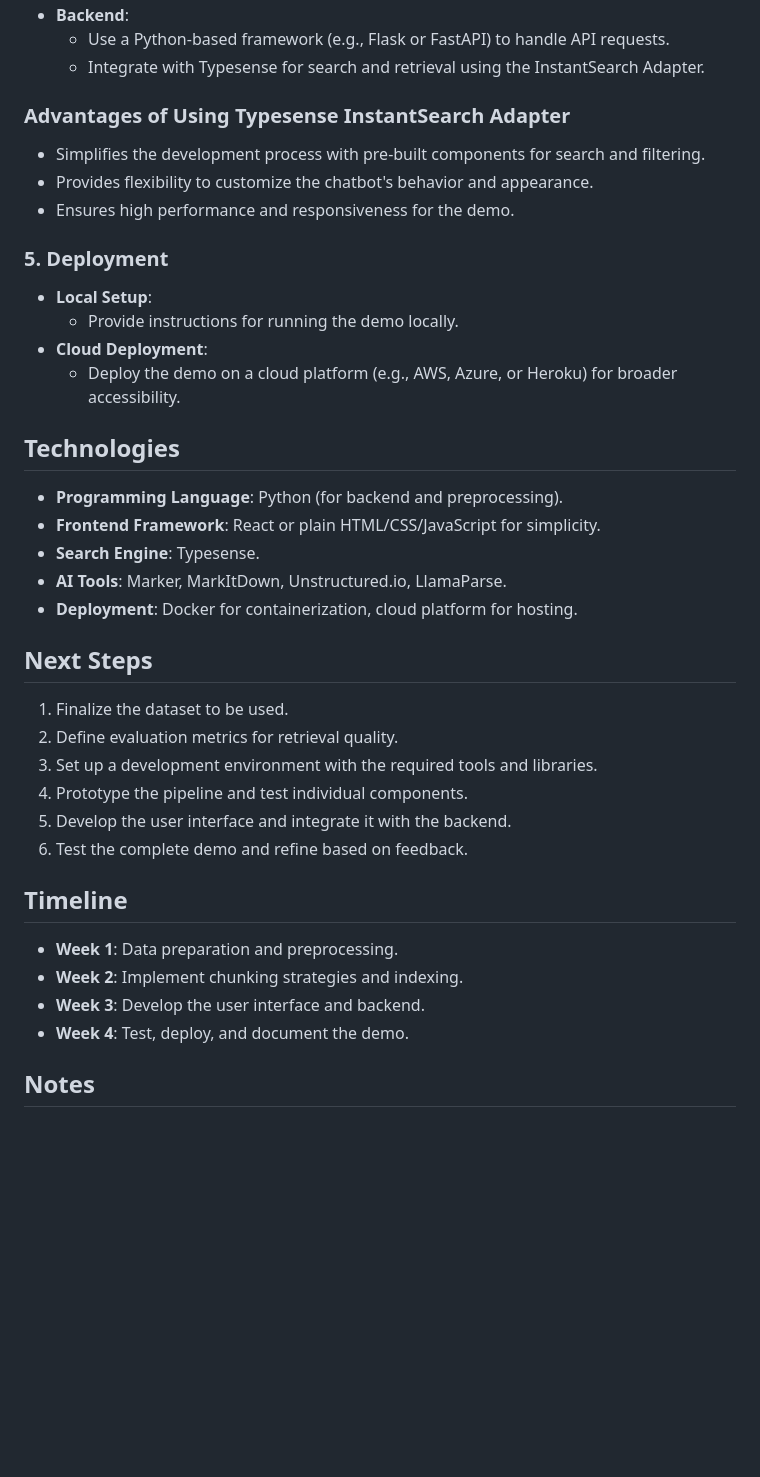
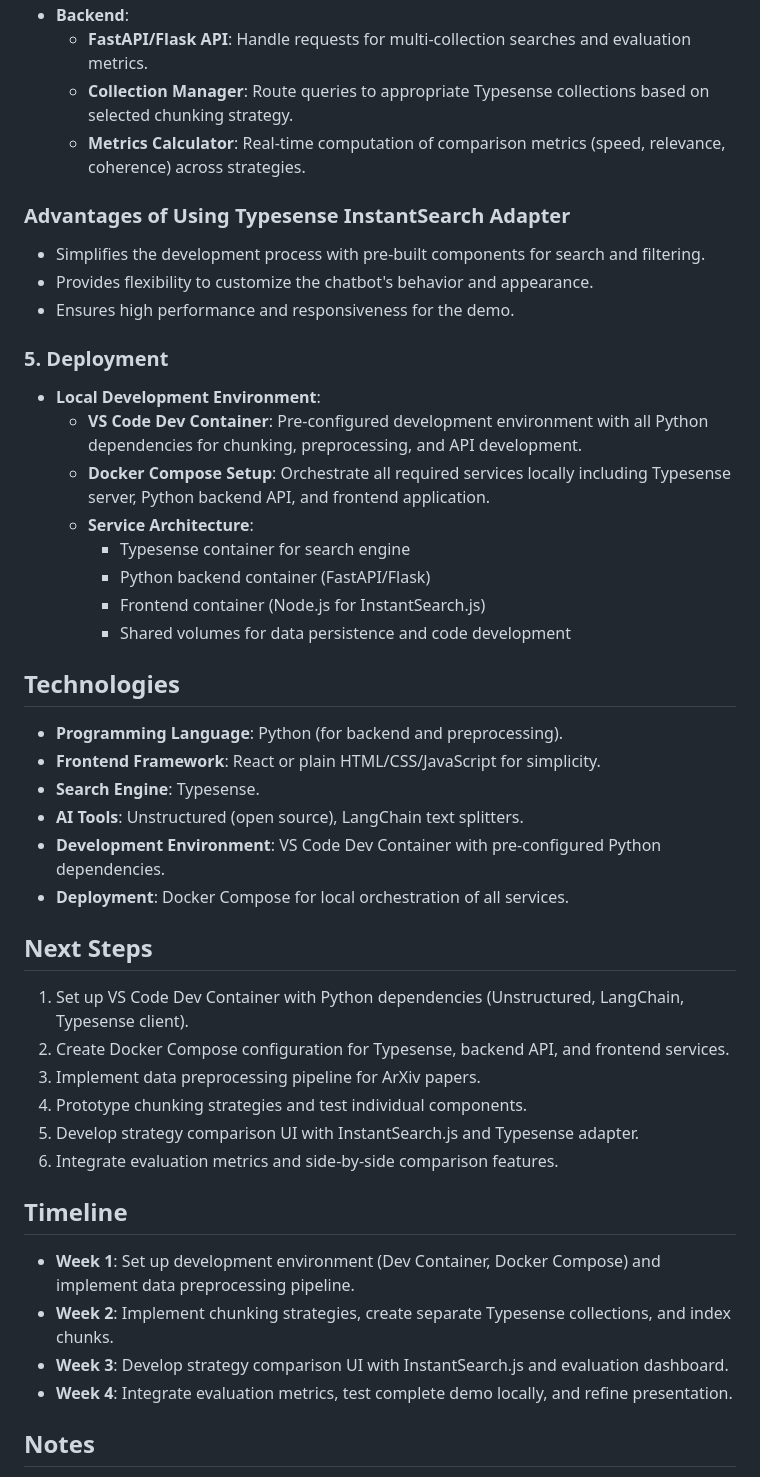
Before and after one commit to robertoperuzzo/tomm-202509, a Markdown page: .copilot/DEMO_IMPLEMENTATION_PLAN.md, the part around the change printed below. Drawn GitHub-style; blank space fills up the shorter version.

```diff
--- a/.copilot/DEMO_IMPLEMENTATION_PLAN.md
+++ b/.copilot/DEMO_IMPLEMENTATION_PLAN.md
@@ -39,6 +44,7 @@ The goal of this demo is to showcase the effectiveness of advanced chunking stra
 - **Backend**:
-  - Use a Python-based framework (e.g., Flask or FastAPI) to handle API requests.
-  - Integrate with Typesense for search and retrieval using the InstantSearch Adapter.
+  - **FastAPI/Flask API**: Handle requests for multi-collection searches and evaluation metrics.
+  - **Collection Manager**: Route queries to appropriate Typesense collections based on selected chunking strategy.
+  - **Metrics Calculator**: Real-time computation of comparison metrics (speed, relevance, coherence) across strategies.
 
 ### Advantages of Using Typesense InstantSearch Adapter
 - Simplifies the development process with pre-built components for search and filtering.
@@ -46,31 +52,36 @@ The goal of this demo is to showcase the effectiveness of advanced chunking stra
 - Ensures high performance and responsiveness for the demo.
 
 ### 5. Deployment
-- **Local Setup**:
-  - Provide instructions for running the demo locally.
-- **Cloud Deployment**:
-  - Deploy the demo on a cloud platform (e.g., AWS, Azure, or Heroku) for broader accessibility.
+- **Local Development Environment**:
+  - **VS Code Dev Container**: Pre-configured development environment with all Python dependencies for chunking, preprocessing, and API development.
+  - **Docker Compose Setup**: Orchestrate all required services locally including Typesense server, Python backend API, and frontend application.
+  - **Service Architecture**:
+    - Typesense container for search engine
+    - Python backend container (FastAPI/Flask)
+    - Frontend container (Node.js for InstantSearch.js)
+    - Shared volumes for data persistence and code development
 
 ## Technologies
 - **Programming Language**: Python (for backend and preprocessing).
 - **Frontend Framework**: React or plain HTML/CSS/JavaScript for simplicity.
 - **Search Engine**: Typesense.
-- **AI Tools**: Marker, MarkItDown, Unstructured.io, LlamaParse.
-- **Deployment**: Docker for containerization, cloud platform for hosting.
+- **AI Tools**: Unstructured (open source), LangChain text splitters.
+- **Development Environment**: VS Code Dev Container with pre-configured Python dependencies.
+- **Deployment**: Docker Compose for local orchestration of all services.
 
 ## Next Steps
-1. Finalize the dataset to be used.
-2. Define evaluation metrics for retrieval quality.
-3. Set up a development environment with the required tools and libraries.
-4. Prototype the pipeline and test individual components.
-5. Develop the user interface and integrate it with the backend.
-6. Test the complete demo and refine based on feedback.
+1. Set up VS Code Dev Container with Python dependencies (Unstructured, LangChain, Typesense client).
+2. Create Docker Compose configuration for Typesense, backend API, and frontend services.
+3. Implement data preprocessing pipeline for ArXiv papers.
+4. Prototype chunking strategies and test individual components.
+5. Develop strategy comparison UI with InstantSearch.js and Typesense adapter.
+6. Integrate evaluation metrics and side-by-side comparison features.
 
 ## Timeline
-- **Week 1**: Data preparation and preprocessing.
-- **Week 2**: Implement chunking strategies and indexing.
-- **Week 3**: Develop the user interface and backend.
-- **Week 4**: Test, deploy, and document the demo.
+- **Week 1**: Set up development environment (Dev Container, Docker Compose) and implement data preprocessing pipeline.
+- **Week 2**: Implement chunking strategies, create separate Typesense collections, and index chunks.
+- **Week 3**: Develop strategy comparison UI with InstantSearch.js and evaluation dashboard.
+- **Week 4**: Integrate evaluation metrics, test complete demo locally, and refine presentation.
 
 ## Notes
 - Focus on simplicity and clarity to make the demo accessible to a broad audience.
```
Also changed, not shown: other parts of .copilot/DEMO_IMPLEMENTATION_PLAN.md (+27 -22 lines).
